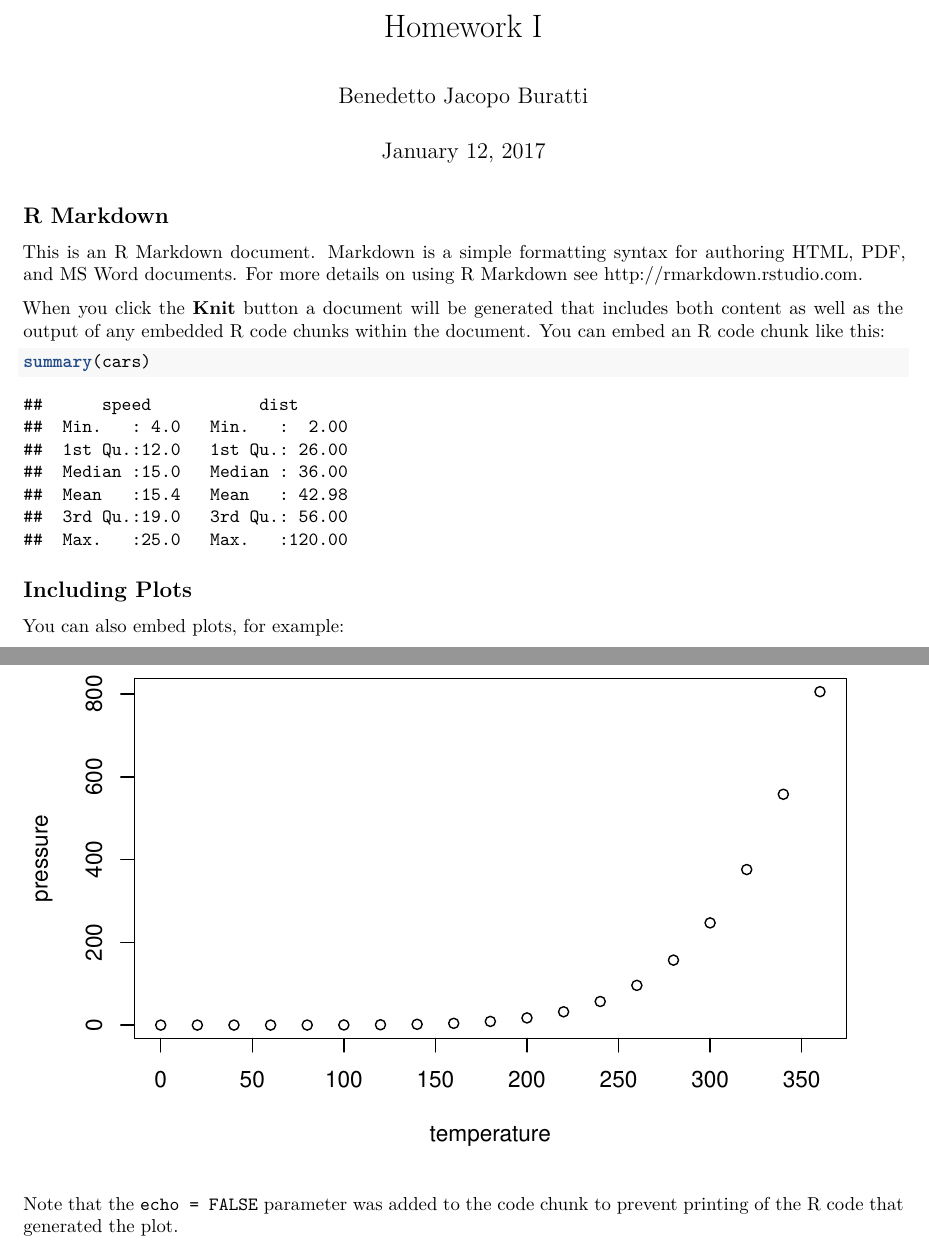
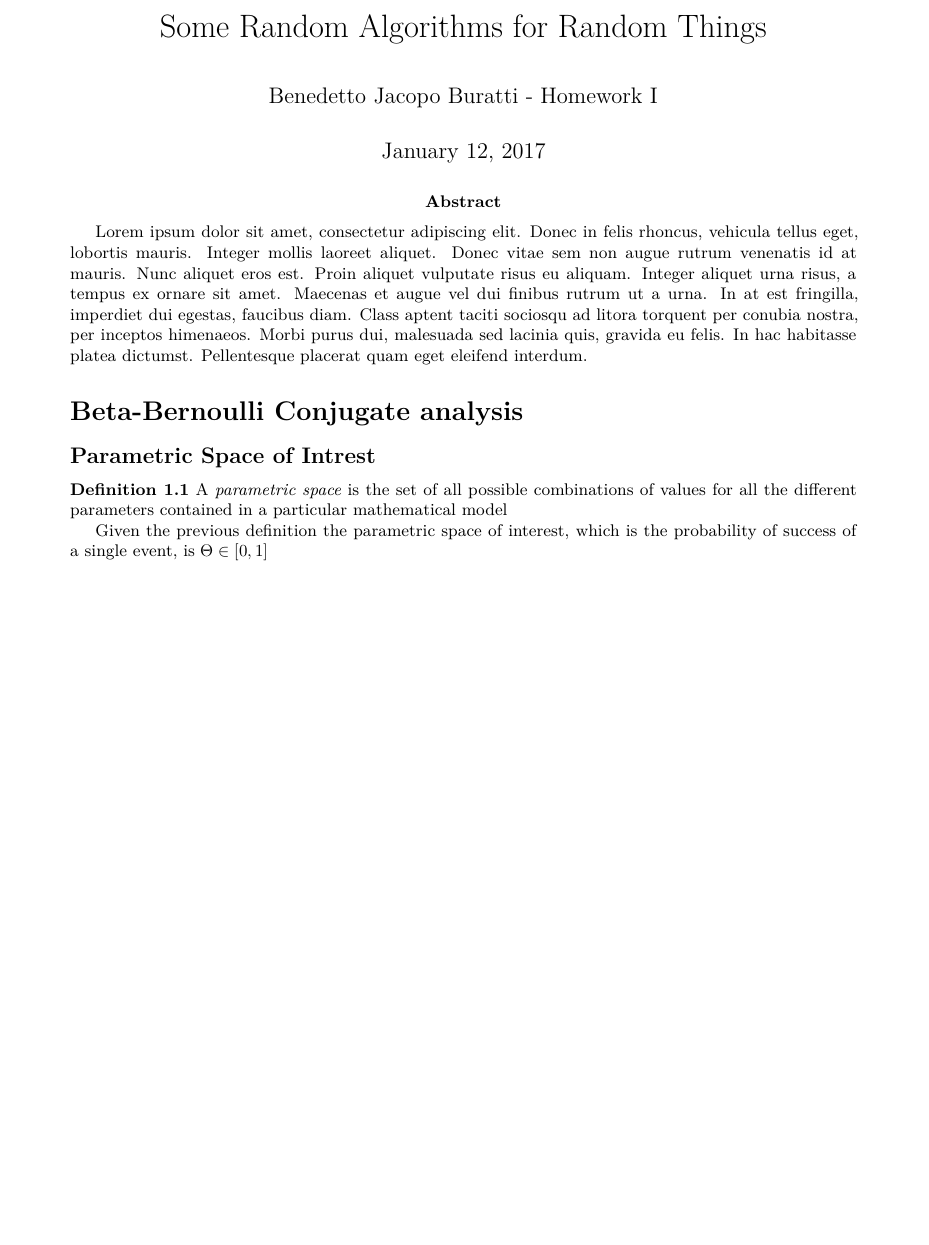
Before and after one commit to aalto1/computational-statistics, an R Markdown document (markdown.Rmd): two parts of pages 1 and 2 of 2 before the commit and part of the page after it, the two joined at a grey line, cut at the place of the change, the shorter picture padded with empty space. Rendered offline with R 4.5, knitr and Pandoc, then LaTeX, with nearby package versions.

Commit message:
MINOR: markdown

````diff
--- a/markdown.Rmd
+++ b/markdown.Rmd
@@ -1,31 +1,21 @@
 ---
-title: "Homework I"
-author: "Benedetto Jacopo Buratti"
+title: "Some Random Algorithms for Random Things"
+author: "Benedetto Jacopo Buratti - Homework I"
 date: "January 12, 2017"
 output:
   pdf_document:
     latex_engine: xelatex
 ---
+
 ```{r setup, include=FALSE}
 knitr::opts_chunk$set(echo = TRUE)
 ```
 
-## R Markdown
+\abstract
+Lorem ipsum dolor sit amet, consectetur adipiscing elit. Donec in felis rhoncus, vehicula tellus eget, lobortis mauris. Integer mollis laoreet aliquet. Donec vitae sem non augue rutrum venenatis id at mauris. Nunc aliquet eros est. Proin aliquet vulputate risus eu aliquam. Integer aliquet urna risus, a tempus ex ornare sit amet. Maecenas et augue vel dui finibus rutrum ut a urna. In at est fringilla, imperdiet dui egestas, faucibus diam. Class aptent taciti sociosqu ad litora torquent per conubia nostra, per inceptos himenaeos. Morbi purus dui, malesuada sed lacinia quis, gravida eu felis. In hac habitasse platea dictumst. Pellentesque placerat quam eget eleifend interdum.
 
-This is an R Markdown document. Markdown is a simple formatting syntax for authoring HTML, PDF, and MS Word documents. For more details on using R Markdown see <http://rmarkdown.rstudio.com>.
+\section{Beta-Bernoulli Conjugate analysis}
+\subsection{Parametric Space of Intrest}
+\textbf{Definition 1.1} A \textit{parametric space} is the set of all possible combinations of values for all the different parameters contained in a particular mathematical model
 
-When you click the **Knit** button a document will be generated that includes both content as well as the output of any embedded R code chunks within the document. You can embed an R code chunk like this:
-
-```{r cars}
-summary(cars)
-```
-
-## Including Plots
-
-You can also embed plots, for example:
-
-```{r pressure, echo=FALSE}
-plot(pressure)
-```
-
-Note that the `echo = FALSE` parameter was added to the code chunk to prevent printing of the R code that generated the plot.
+Given the previous definition the parametric space of interest, which is the probability of success of a single event, is $\Theta \in [0,1]$
````
Also changed, not shown: markdown.pdf.
